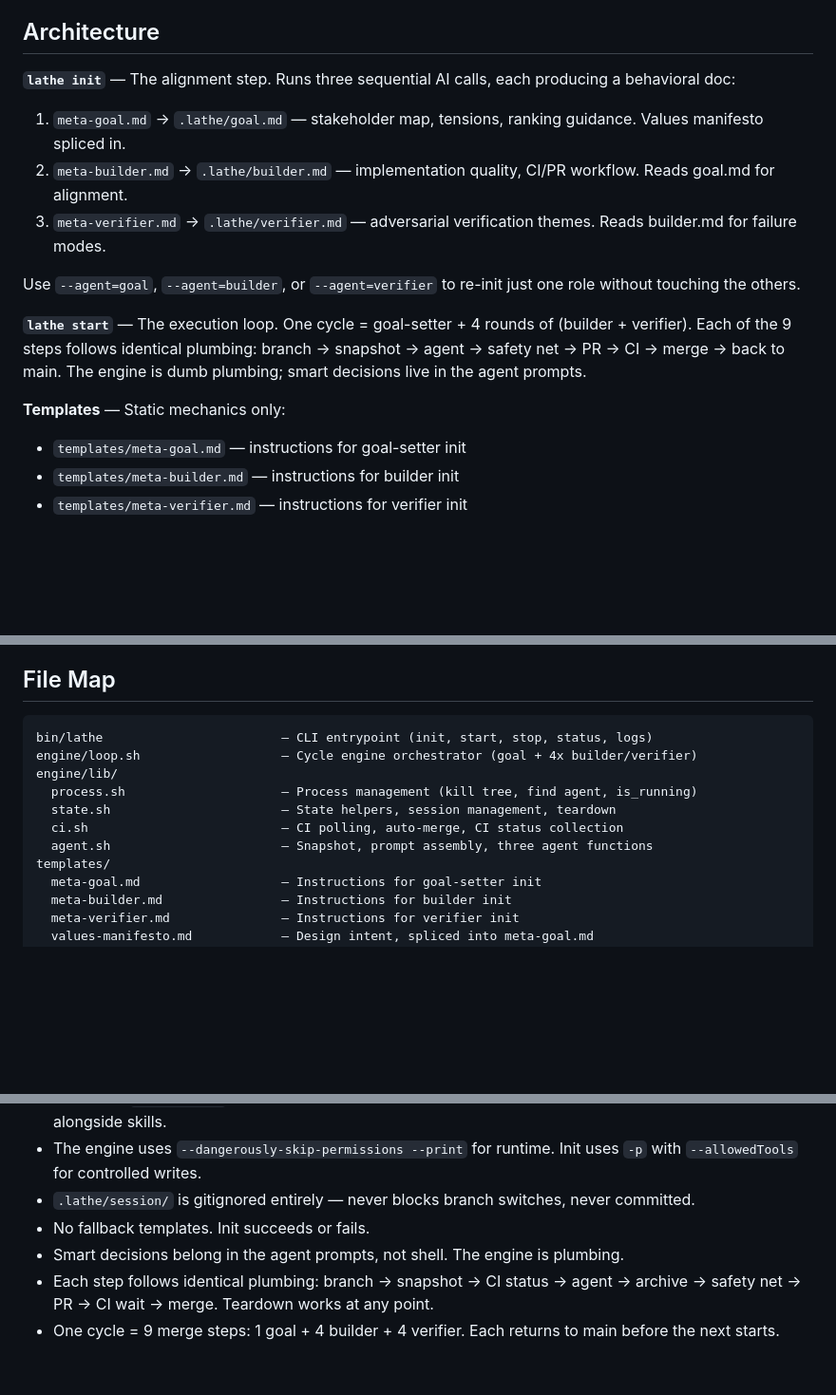
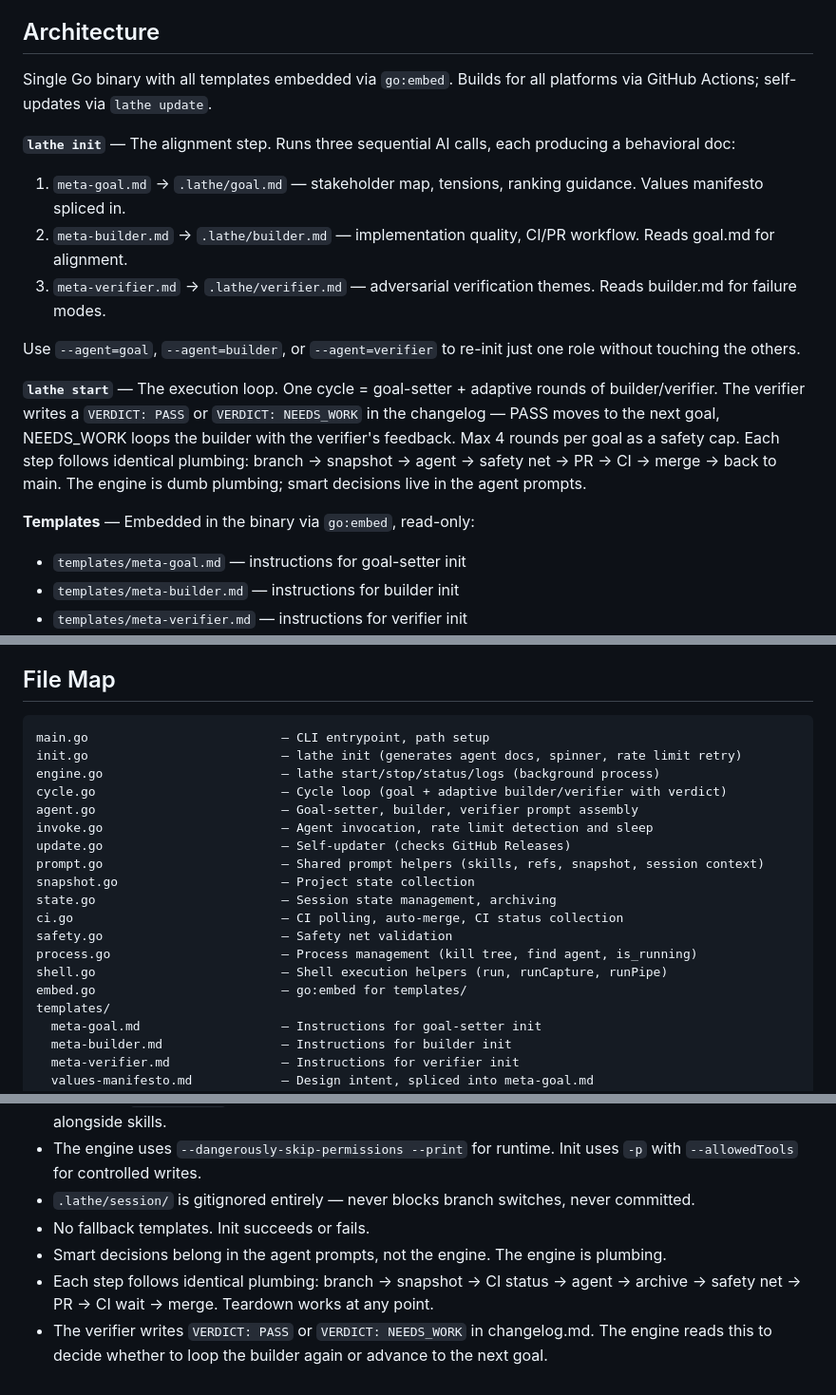
Before and after one commit to libliflin/lathe, a Markdown page: CLAUDE.md, 3 parts joined by grey strips. Shown at 95% size. Rendered like a GitHub page; blank space fills up the shorter version.

````diff
--- a/CLAUDE.md
+++ b/CLAUDE.md
@@ -15,6 +15,8 @@ The core value proposition: lathe init identifies the stakeholders of a project
 
 ## Architecture
 
+Single Go binary with all templates embedded via `go:embed`. Builds for all platforms via GitHub Actions; self-updates via `lathe update`.
+
 **`lathe init`** — The alignment step. Runs three sequential AI calls, each producing a behavioral doc:
 1. `meta-goal.md` → `.lathe/goal.md` — stakeholder map, tensions, ranking guidance. Values manifesto spliced in.
 2. `meta-builder.md` → `.lathe/builder.md` — implementation quality, CI/PR workflow. Reads goal.md for alignment.
@@ -22,9 +24,9 @@ The core value proposition: lathe init identifies the stakeholders of a project
 
 Use `--agent=goal`, `--agent=builder`, or `--agent=verifier` to re-init just one role without touching the others.
 
-**`lathe start`** — The execution loop. One cycle = goal-setter + 4 rounds of (builder + verifier). Each of the 9 steps follows identical plumbing: branch → snapshot → agent → safety net → PR → CI → merge → back to main. The engine is dumb plumbing; smart decisions live in the agent prompts.
+**`lathe start`** — The execution loop. One cycle = goal-setter + adaptive rounds of builder/verifier. The verifier writes a `VERDICT: PASS` or `VERDICT: NEEDS_WORK` in the changelog — PASS moves to the next goal, NEEDS_WORK loops the builder with the verifier's feedback. Max 4 rounds per goal as a safety cap. Each step follows identical plumbing: branch → snapshot → agent → safety net → PR → CI → merge → back to main. The engine is dumb plumbing; smart decisions live in the agent prompts.
 
-**Templates** — Static mechanics only:
+**Templates** — Embedded in the binary via `go:embed`, read-only:
 - `templates/meta-goal.md` — instructions for goal-setter init
 - `templates/meta-builder.md` — instructions for builder init
 - `templates/meta-verifier.md` — instructions for verifier init
@@ -39,13 +41,21 @@ Use `--agent=goal`, `--agent=builder`, or `--agent=verifier` to re-init just one
 ## File Map
 
 ```
-bin/lathe                        — CLI entrypoint (init, start, stop, status, logs)
-engine/loop.sh                   — Cycle engine orchestrator (goal + 4x builder/verifier)
-engine/lib/
-  process.sh                     — Process management (kill tree, find agent, is_running)
-  state.sh                       — State helpers, session management, teardown
-  ci.sh                          — CI polling, auto-merge, CI status collection
-  agent.sh                       — Snapshot, prompt assembly, three agent functions
+main.go                          — CLI entrypoint, path setup
+init.go                          — lathe init (generates agent docs, spinner, rate limit retry)
+engine.go                        — lathe start/stop/status/logs (background process)
+cycle.go                         — Cycle loop (goal + adaptive builder/verifier with verdict)
+agent.go                         — Goal-setter, builder, verifier prompt assembly
+invoke.go                        — Agent invocation, rate limit detection and sleep
+update.go                        — Self-updater (checks GitHub Releases)
+prompt.go                        — Shared prompt helpers (skills, refs, snapshot, session context)
+snapshot.go                      — Project state collection
+state.go                         — Session state management, archiving
+ci.go                            — CI polling, auto-merge, CI status collection
+safety.go                        — Safety net validation
+process.go                       — Process management (kill tree, find agent, is_running)
+shell.go                         — Shell execution helpers (run, runCapture, runPipe)
+embed.go                         — go:embed for templates/
 templates/
   meta-goal.md                   — Instructions for goal-setter init
   meta-builder.md                — Instructions for builder init
@@ -102,6 +112,6 @@ History lives inside `session/` (gitignored). The real audit trail is the squash
 - The engine uses `--dangerously-skip-permissions --print` for runtime. Init uses `-p` with `--allowedTools` for controlled writes.
 - `.lathe/session/` is gitignored entirely — never blocks branch switches, never committed.
 - No fallback templates. Init succeeds or fails.
-- Smart decisions belong in the agent prompts, not shell. The engine is plumbing.
+- Smart decisions belong in the agent prompts, not the engine. The engine is plumbing.
 - Each step follows identical plumbing: branch → snapshot → CI status → agent → archive → safety net → PR → CI wait → merge. Teardown works at any point.
-- One cycle = 9 merge steps: 1 goal + 4 builder + 4 verifier. Each returns to main before the next starts.
+- The verifier writes `VERDICT: PASS` or `VERDICT: NEEDS_WORK` in changelog.md. The engine reads this to decide whether to loop the builder again or advance to the next goal.
````
Also changed, not shown: other parts of CLAUDE.md (+1 -1 lines), templates/skill/SKILL.md (+36 -7 lines).
